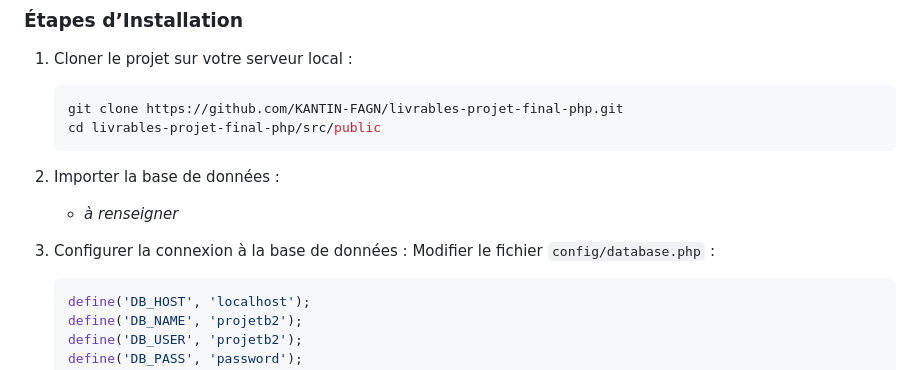
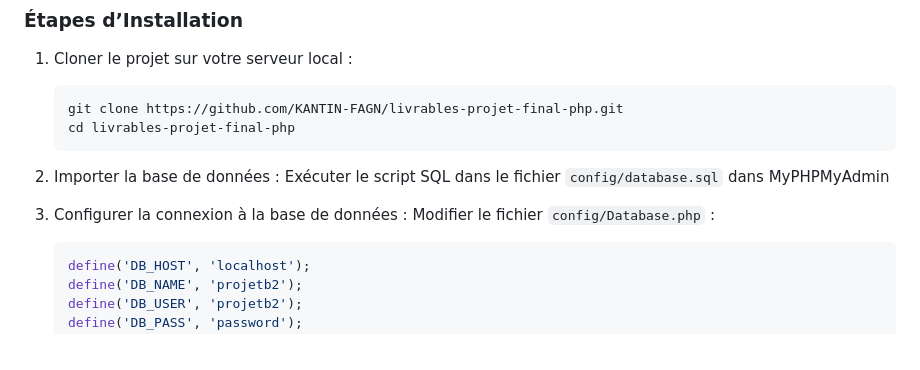
Before and after one commit to KANTIN-FAGN/livrables-projet-final-php, a Markdown page: README.md, the part around the change. Rendered like a GitHub page.

````diff
--- a/README.md
+++ b/README.md
@@ -53,13 +53,13 @@ Ce projet est une application web développée en PHP & MySQL permettant aux uti
 1. Cloner le projet sur votre serveur local :
    ```sh
    git clone https://github.com/KANTIN-FAGN/livrables-projet-final-php.git
-   cd livrables-projet-final-php/src/public
+   cd livrables-projet-final-php
    ```
-2. Importer la base de données :
-    - *à renseigner*
+2. Importer la base de données : Exécuter le script SQL dans le fichier `config/database.sql` dans MyPHPMyAdmin
+
 
 3. Configurer la connexion à la base de données :
-   Modifier le fichier `config/database.php` :
+   Modifier le fichier `config/Database.php` :
    ```php
    define('DB_HOST', 'localhost');
    define('DB_NAME', 'projetb2');
````
